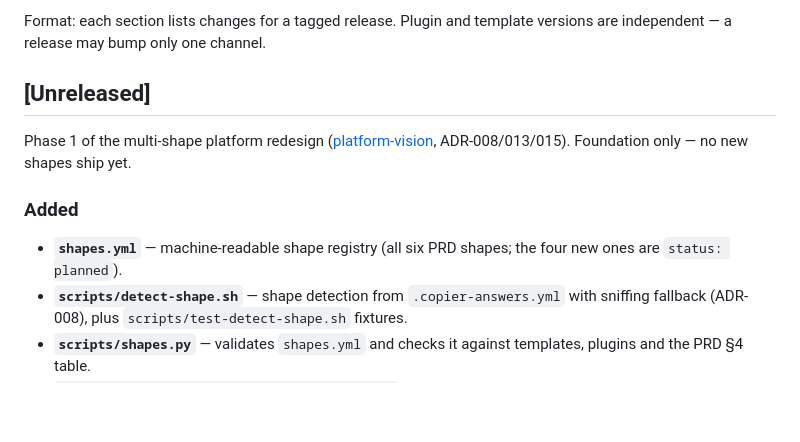
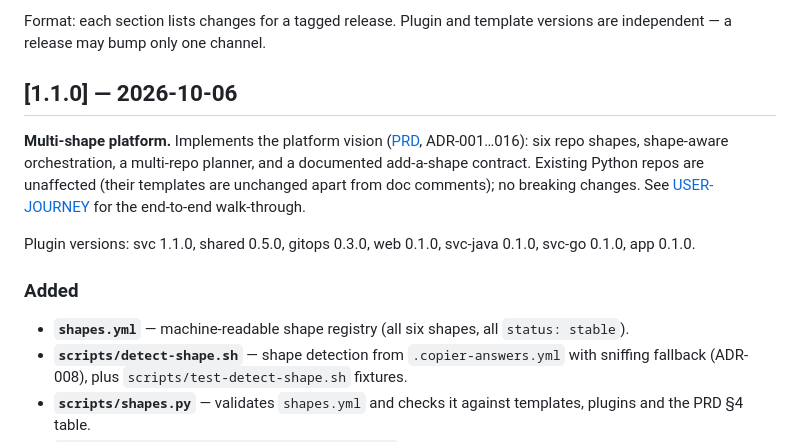
Before and after one commit to ika100/claude-platform, a Markdown page: docs/CHANGELOG.md, the part around the change. Rendered like a GitHub page; blank space fills up the shorter version.

Commit message:
chore: release v1.1.0
Multi-shape platform: web-nextjs, gitops-app, service-java, service-go shapes; shape-aware /svc:* orchestration; app planner; /shared:update-service.

Co-Authored-By: Claude Sonnet 5.5 <noreply@anthropic.com>

```diff
--- a/docs/CHANGELOG.md
+++ b/docs/CHANGELOG.md
@@ -4,13 +4,15 @@ All notable changes to the `ika100/claude-platform` marketplace and templates.
 
 Format: each section lists changes for a tagged release. Plugin and template versions are independent — a release may bump only one channel.
 
-## [Unreleased]
+## [1.1.0] — 2026-10-06
 
-Phase 1 of the multi-shape platform redesign ([platform-vision](requirements/platform-vision.md), ADR-008/013/015). Foundation only — no new shapes ship yet.
+**Multi-shape platform.** Implements the platform vision ([PRD](requirements/platform-vision.md), ADR-001…016): six repo shapes, shape-aware orchestration, a multi-repo planner, and a documented add-a-shape contract. Existing Python repos are unaffected (their templates are unchanged apart from doc comments); no breaking changes. See [USER-JOURNEY](USER-JOURNEY.md) for the end-to-end walk-through.
+
+Plugin versions: svc 1.1.0, shared 0.5.0, gitops 0.3.0, web 0.1.0, svc-java 0.1.0, svc-go 0.1.0, app 0.1.0.
 
 ### Added
 
-- **`shapes.yml`** — machine-readable shape registry (all six PRD shapes; the four new ones are `status: planned`).
+- **`shapes.yml`** — machine-readable shape registry (all six shapes, all `status: stable`).
 - **`scripts/detect-shape.sh`** — shape detection from `.copier-answers.yml` with sniffing fallback (ADR-008), plus `scripts/test-detect-shape.sh` fixtures.
 - **`scripts/shapes.py`** — validates `shapes.yml` and checks it against templates, plugins and the PRD §4 table.
 - **`plugins/shared/fragments/shape-detection.md`** — canonical detection procedure for commands and agents.
```
